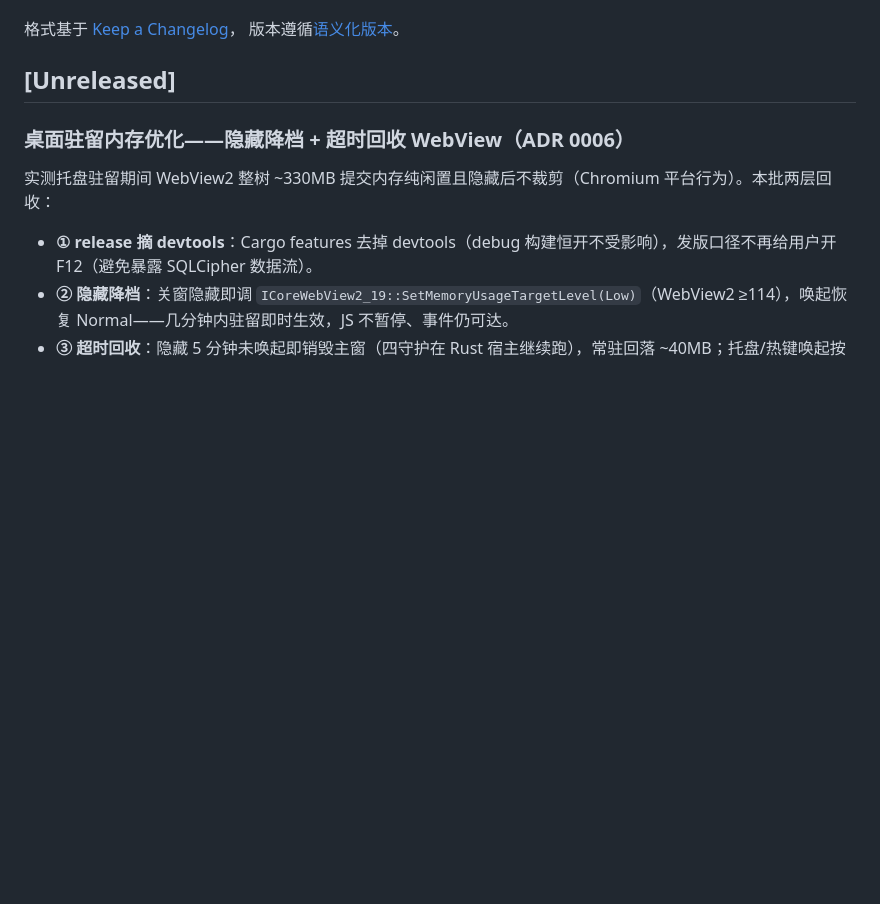
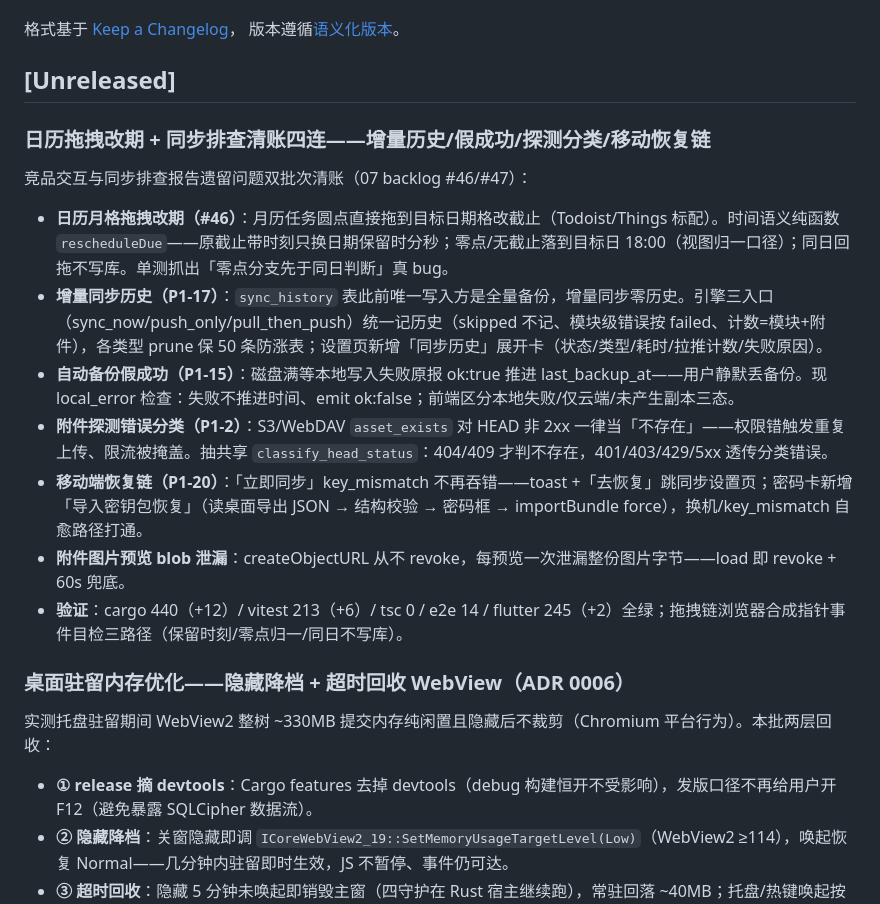
Before and after one commit to mecoren/orbit, a Markdown page: CHANGELOG.md, the part around the change. Rendered like a GitHub page; blank space fills up the shorter version.

Commit message:
docs(changelog): 拖拽改期+同步清账批次记账——07 补 #46/#47、排查报告清账进展
- CHANGELOG Unreleased：日历拖拽改期 + 同步排查四连（P1-17/15/2/20）+ blob 泄漏修复
- 07 backlog 补 #46（月格拖拽改期）/#47（增量同步历史+同步健壮性三修），均 ✅
- 同步排查报告头部补 2026-09-11 清账进展段（四项 P1 落地，其余仍待办）

```diff
--- a/CHANGELOG.md
+++ b/CHANGELOG.md
@@ -6,6 +6,18 @@
 版本遵循[语义化版本](https://semver.org/lang/zh-CN/)。
 
 ## [Unreleased]
+
+### 日历拖拽改期 + 同步排查清账四连——增量历史/假成功/探测分类/移动恢复链
+
+竞品交互与同步排查报告遗留问题双批次清账（07 backlog #46/#47）：
+
+- **日历月格拖拽改期（#46）**：月历任务圆点直接拖到目标日期格改截止（Todoist/Things 标配）。时间语义纯函数 `rescheduleDue`——原截止带时刻只换日期保留时分秒；零点/无截止落到目标日 18:00（视图归一口径）；同日回拖不写库。单测抓出「零点分支先于同日判断」真 bug。
+- **增量同步历史（P1-17）**：`sync_history` 表此前唯一写入方是全量备份，增量同步零历史。引擎三入口（sync_now/push_only/pull_then_push）统一记历史（skipped 不记、模块级错误按 failed、计数=模块+附件），各类型 prune 保 50 条防涨表；设置页新增「同步历史」展开卡（状态/类型/耗时/拉推计数/失败原因）。
+- **自动备份假成功（P1-15）**：磁盘满等本地写入失败原报 ok:true 推进 last_backup_at——用户静默丢备份。现 local_error 检查：失败不推进时间、emit ok:false；前端区分本地失败/仅云端/未产生副本三态。
+- **附件探测错误分类（P1-2）**：S3/WebDAV `asset_exists` 对 HEAD 非 2xx 一律当「不存在」——权限错触发重复上传、限流被掩盖。抽共享 `classify_head_status`：404/409 才判不存在，401/403/429/5xx 透传分类错误。
+- **移动端恢复链（P1-20）**：「立即同步」key_mismatch 不再吞错——toast +「去恢复」跳同步设置页；密码卡新增「导入密钥包恢复」（读桌面导出 JSON → 结构校验 → 密码框 → importBundle force），换机/key_mismatch 自愈路径打通。
+- **附件图片预览 blob 泄漏**：createObjectURL 从不 revoke，每预览一次泄漏整份图片字节——load 即 revoke + 60s 兜底。
+- **验证**：cargo 440（+12）/ vitest 213（+6）/ tsc 0 / e2e 14 / flutter 245（+2）全绿；拖拽链浏览器合成指针事件目检三路径（保留时刻/零点归一/同日不写库）。
 
 ### 桌面驻留内存优化——隐藏降档 + 超时回收 WebView（ADR 0006）
 
```
Also changed, not shown: docs/07_竞品对比与改进机会分析.md (+4 -0 lines), docs/同步功能系统性排查报告-2026-09-07.md (+1 -0 lines).
